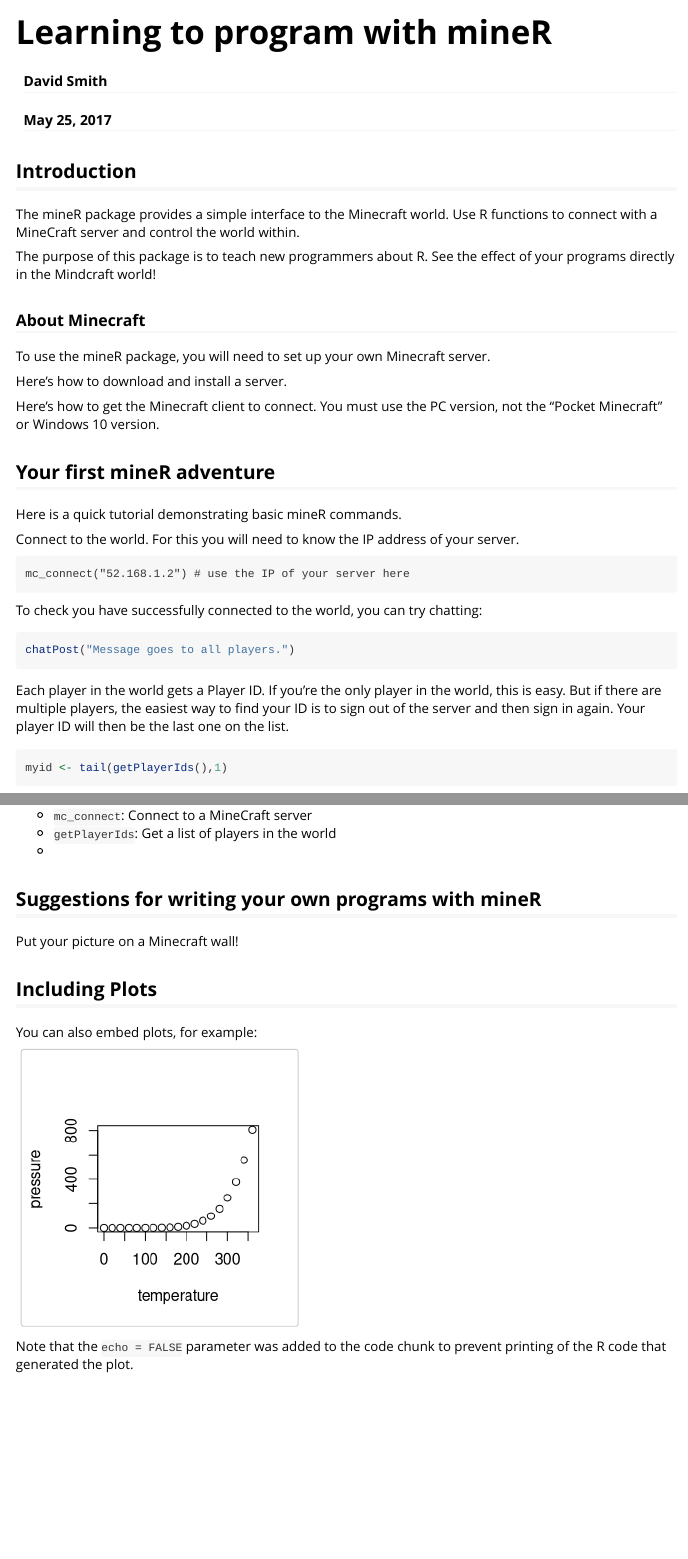
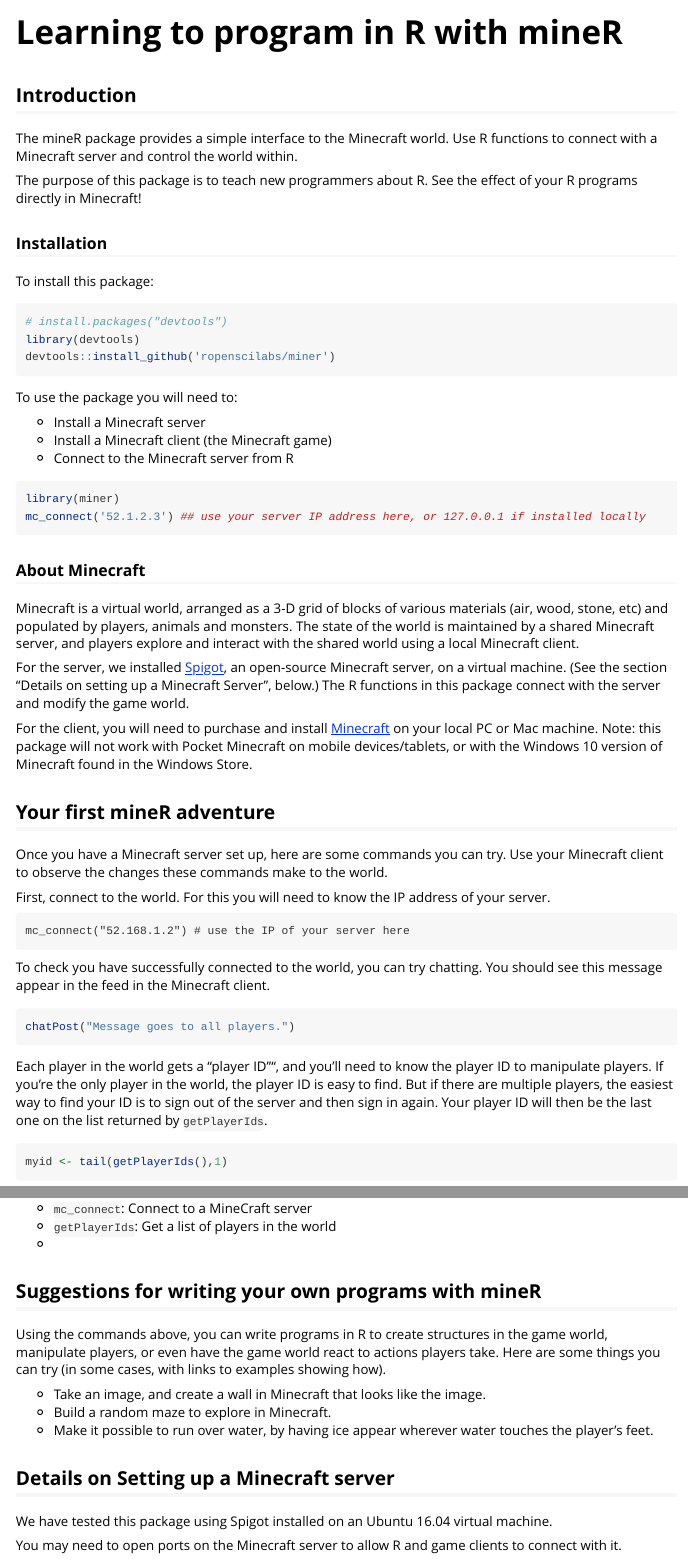
Before and after one commit to kbroman/miner, an R Markdown document (vignettes/mineR.Rmd): the page in a window 1100 px wide, from its top, and a second part further down, joined at a grey line. Rendered offline with R 4.5, knitr and Pandoc, with nearby package versions.

Commit message:
Expanded instructions and tutorial.

````diff
--- a/vignettes/mineR.Rmd
+++ b/vignettes/mineR.Rmd
@@ -1,7 +1,5 @@
 ---
-title: "Learning to program with mineR"
-author: "David Smith"
-date: "May 25, 2017"
+title: "Learning to program in R with mineR"
 output: rmarkdown::html_vignette
 vignette: >
   %\VignetteIndexEntry{Learn to program in Minecraft with mineR}
@@ -16,40 +14,71 @@
 ## Introduction
 
 The mineR package provides a simple interface to the Minecraft world. Use R functions
-to connect with a MineCraft server and control the world within.
+to connect with a Minecraft server and control the world within.
 
+The purpose of this package is to teach new programmers about R. See the effect of
+your R programs directly in Minecraft!
 
-The purpose of this package is to teach new programmers about R. See the effect of your programs
-directly in the Mindcraft world!
+### Installation
+
+To install this package:
+
+```r
+# install.packages("devtools")
+library(devtools)
+devtools::install_github('ropenscilabs/miner')
+```
+
+To use the package you will need to:
+
+* Install a Minecraft server
+* Install a Minecraft client (the Minecraft game)
+* Connect to the Minecraft server from R
+
+```r
+library(miner)
+mc_connect('52.1.2.3') ## use your server IP address here, or 127.0.0.1 if installed locally
+```
 
 ### About Minecraft
 
-To use the mineR package, you will need to set up your own Minecraft server.
+Minecraft is a virtual world, arranged as a 3-D grid of blocks of various materials
+(air, wood, stone, etc) and populated by players, animals and monsters. The state of
+the world is maintained by a shared Minecraft server, and players explore and interact
+with the shared world using a local Minecraft client.
 
-Here's how to download and install a server.
+For the server, we installed [Spigot](https://www.spigotmc.org/), an open-source
+Minecraft server, on a virtual machine. (See the section
+"Details on setting up a Minecraft Server", below.) The R functions in this package
+connect with the server and modify the game world.
 
-Here's how to get the Minecraft client to connect. You must use the PC version, not the "Pocket Minecraft" or Windows 10 version.
+For the client, you will need to purchase and install [Minecraft](https://minecraft.net) on
+your local PC or Mac machine. Note: this package will not work with Pocket Minecraft on mobile
+devices/tablets, or with the Windows 10 version of Minecraft found in the Windows Store.
 
 ## Your first mineR adventure
 
-Here is a quick tutorial demonstrating basic mineR commands.
+Once you have a Minecraft server set up, here are some commands you can try. Use your Minecraft
+client to observe the changes these commands make to the world.
 
-Connect to the world. For this you will need to know the IP address of your server.
+First, connect to the world. For this you will need to know the IP address of your server.
 
 ```
 mc_connect("52.168.1.2") # use the IP of your server here
 ```
 
-To check you have successfully connected to the world, you can try chatting:
+To check you have successfully connected to the world, you can try chatting. You should
+see this message appear in the feed in the Minecraft client.
 
 ```r
 chatPost("Message goes to all players.")
 ```
 
-Each player in the world gets a Player ID. If you're the only player in the world,
-this is easy. But if there are multiple players, the easiest way to find your ID is
+Each player in the world gets a "player ID"", and you'll need to know the player ID to manipulate
+players. If you're the only player in the world, the player ID is
+easy to find. But if there are multiple players, the easiest way to find your ID is
 to sign out of the server and then sign in again. Your player ID will then be the last
-one on the list.
+one on the list returned by `getPlayerIds`.
 
 ```r
 myid <- tail(getPlayerIds(),1)
@@ -84,14 +112,19 @@
 
 ## Suggestions for writing your own programs with mineR
 
-Put your picture on a Minecraft wall!
+Using the commands above, you can write programs in R to create structures in the game world,
+manipulate players, or even have the game world react to actions players take. Here are
+some things you can try (in some cases, with links to examples showing how).
 
-## Including Plots
+* Take an image, and create a wall in Minecraft that looks like the image.
+* Build a random maze to explore in Minecraft.
+* Make it possible to run over water, by having ice appear wherever water touches
+  the player's feet.
 
-You can also embed plots, for example:
 
-```{r pressure, echo=FALSE}
-plot(pressure)
-```
+## Details on Setting up a Minecraft server
 
-Note that the `echo = FALSE` parameter was added to the code chunk to prevent printing of the R code that generated the plot.
+We have tested this package using Spigot installed on an Ubuntu 16.04 virtual machine.
+
+You may need to open ports on the Minecraft server to allow R and game clients to connect with
+it.
````
Also changed, not shown: vignettes/mineR.Rmd (18 more changed lines).
